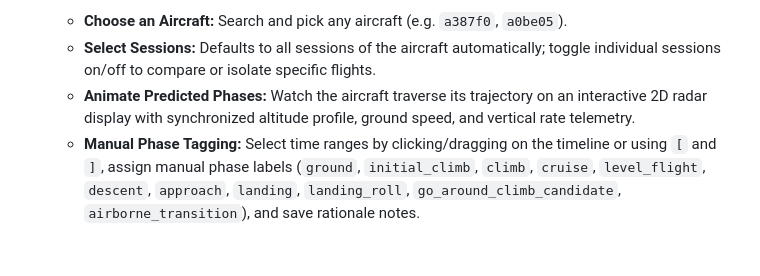
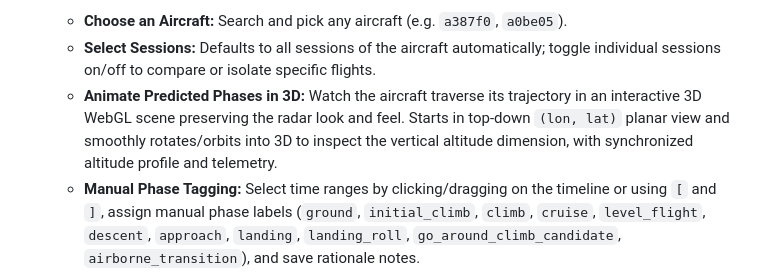
Before and after one commit to SNaveenMathew/FlightPathAnalysis, a Markdown page: README.md, the part around the change. Rendered like a GitHub page; blank space fills up the shorter version.

Commit message:
docs: describe 3D phase explorer

```diff
--- a/README.md
+++ b/README.md
@@ -78,7 +78,7 @@ prerequisites or alternatives.
    Open <http://127.0.0.1:8000> to:
    - **Choose an Aircraft:** Search and pick any aircraft (e.g. `a387f0`, `a0be05`).
    - **Select Sessions:** Defaults to all sessions of the aircraft automatically; toggle individual sessions on/off to compare or isolate specific flights.
-   - **Animate Predicted Phases:** Watch the aircraft traverse its trajectory on an interactive 2D radar display with synchronized altitude profile, ground speed, and vertical rate telemetry.
+   - **Animate Predicted Phases in 3D:** Watch the aircraft traverse its trajectory in an interactive 3D WebGL scene preserving the radar look and feel. Starts in top-down `(lon, lat)` planar view and smoothly rotates/orbits into 3D to inspect the vertical altitude dimension, with synchronized altitude profile and telemetry.
    - **Manual Phase Tagging:** Select time ranges by clicking/dragging on the timeline or using `[` and `]`, assign manual phase labels (`ground`, `initial_climb`, `climb`, `cruise`, `level_flight`, `descent`, `approach`, `landing`, `landing_roll`, `go_around_climb_candidate`, `airborne_transition`), and save rationale notes.
    - **Model Refinement & Evaluation:** Open the in-app *Refinement & Report* modal or run `python evaluate_manual_tags.py` to evaluate agreement rate, inspect confusion matrices, and view concrete recommendations for tuning heuristic thresholds in `02-Preprocessing/flight_phase.py`.
 
```
